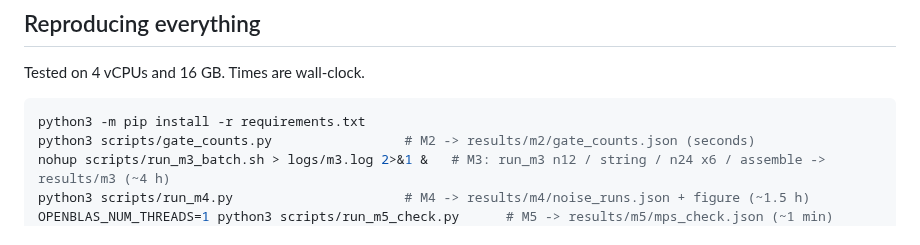
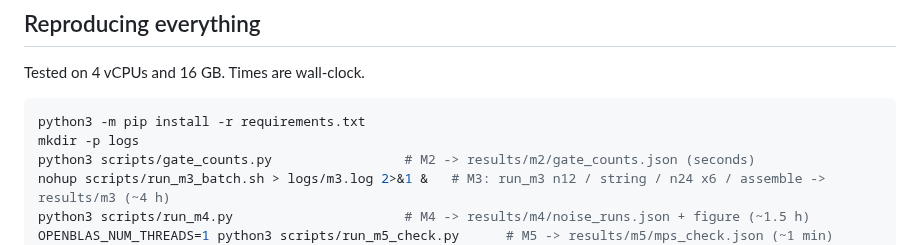
Before and after one commit to digonto10602/su2qc-qcadvantage, a Markdown page: README.md, the part around the change. Drawn GitHub-style.

````diff
--- a/README.md
+++ b/README.md
@@ -23,6 +23,7 @@ Tested on 4 vCPUs and 16 GB. Times are wall-clock.
 
 ```bash
 python3 -m pip install -r requirements.txt
+mkdir -p logs
 python3 scripts/gate_counts.py                 # M2 -> results/m2/gate_counts.json (seconds)
 nohup scripts/run_m3_batch.sh > logs/m3.log 2>&1 &   # M3: run_m3 n12 / string / n24 x6 / assemble -> results/m3 (~4 h)
 python3 scripts/run_m4.py                      # M4 -> results/m4/noise_runs.json + figure (~1.5 h)
````
Also changed, not shown: reports/audits/m6_audit.md (added, +74 -0 lines), reports/collaborator_summary.md (+9 -6 lines), reports/figures/fig4_mps_convergence.png, reports/figures/fig5_cluster_roadmap.png, 2 other files.
